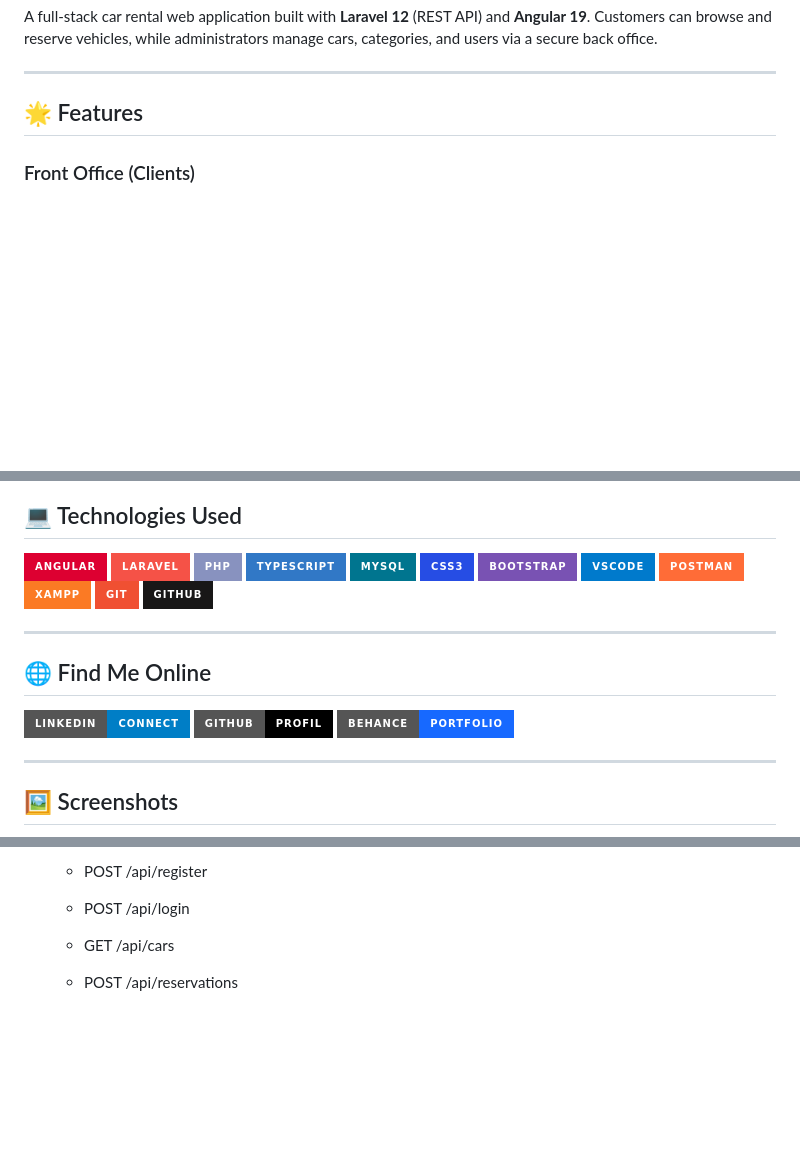
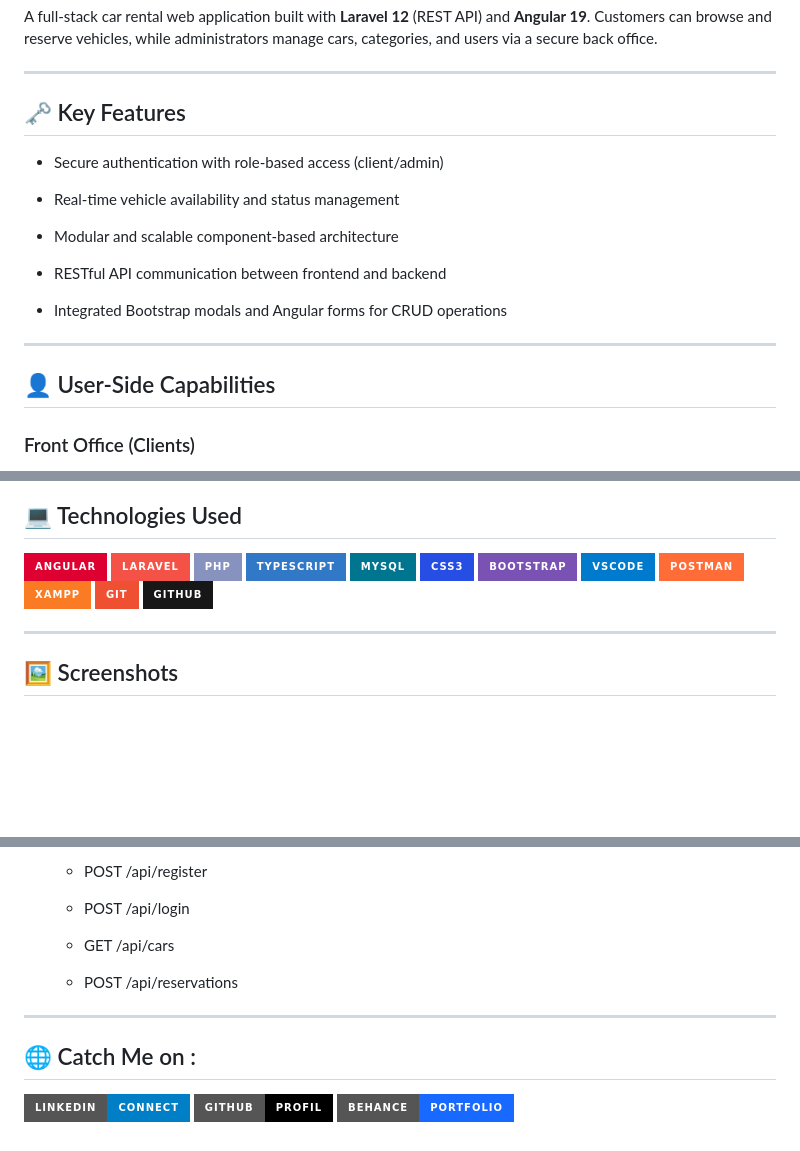
Before and after one commit to BenAbdallahAmir/EasyWayRent-Car-Rental-Web-App, a Markdown page: README.md, 3 parts joined by grey strips. GitHub-like rendering; badges without logos; blank space fills up the shorter version.

```diff
--- a/README.md
+++ b/README.md
@@ -9,7 +11,21 @@ A full-stack car rental web application built with **Laravel 12** (REST API) and
 
 ---
 
-## 🌟 Features
+## 🗝️ Key Features
+
+-  Secure authentication with role-based access (client/admin)
+
+-  Real-time vehicle availability and status management
+
+-  Modular and scalable component-based architecture
+
+-  RESTful API communication between frontend and backend
+
+-  Integrated Bootstrap modals and Angular forms for CRUD operations
+
+---
+
+## 👤 User-Side Capabilities
 
 ### Front Office (Clients)
 - 🔐 User registration & login
@@ -56,13 +72,5 @@ A full-stack car rental web application built with **Laravel 12** (REST API) and
 
 ---
 
-## 🌐 Find Me Online
-
-[![LinkedIn](https://img.shields.io/badge/LinkedIn-Connect-blue?style=for-the-badge&logo=linkedin)](https://www.linkedin.com/in/benabdallahamir)
-[![GitHub](https://img.shields.io/badge/GitHub-Profil-black?style=for-the-badge&logo=github)](https://github.com/BenAbdallahAmir)
-[![Behance](https://img.shields.io/badge/Behance-Portfolio-1769ff?style=for-the-badge&logo=behance)](https://www.behance.net/aba_artworks)
-
----
-
 ## 🖼️ Screenshots
 
@@ -122,3 +133,11 @@ ng serve
   - GET /api/cars
 
   - POST /api/reservations
+
+---
+
+## 🌐 Catch Me on :
+
+[![LinkedIn](https://img.shields.io/badge/LinkedIn-Connect-blue?style=for-the-badge&logo=linkedin)](https://www.linkedin.com/in/benabdallahamir)
+[![GitHub](https://img.shields.io/badge/GitHub-Profil-black?style=for-the-badge&logo=github)](https://github.com/BenAbdallahAmir)
+[![Behance](https://img.shields.io/badge/Behance-Portfolio-1769ff?style=for-the-badge&logo=behance)](https://www.behance.net/aba_artworks)
```
Also changed, not shown: other parts of README.md (+7 -2 lines).
